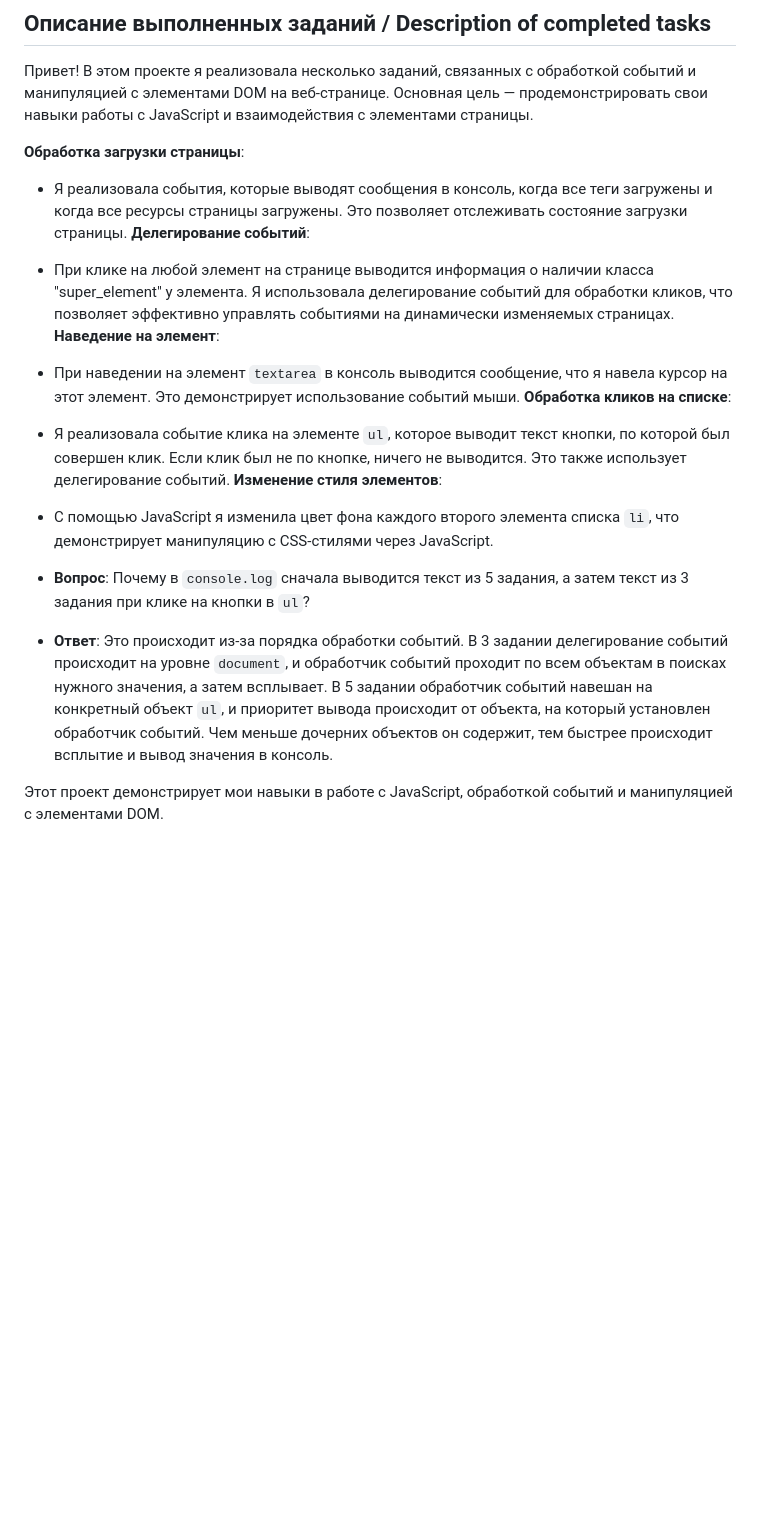
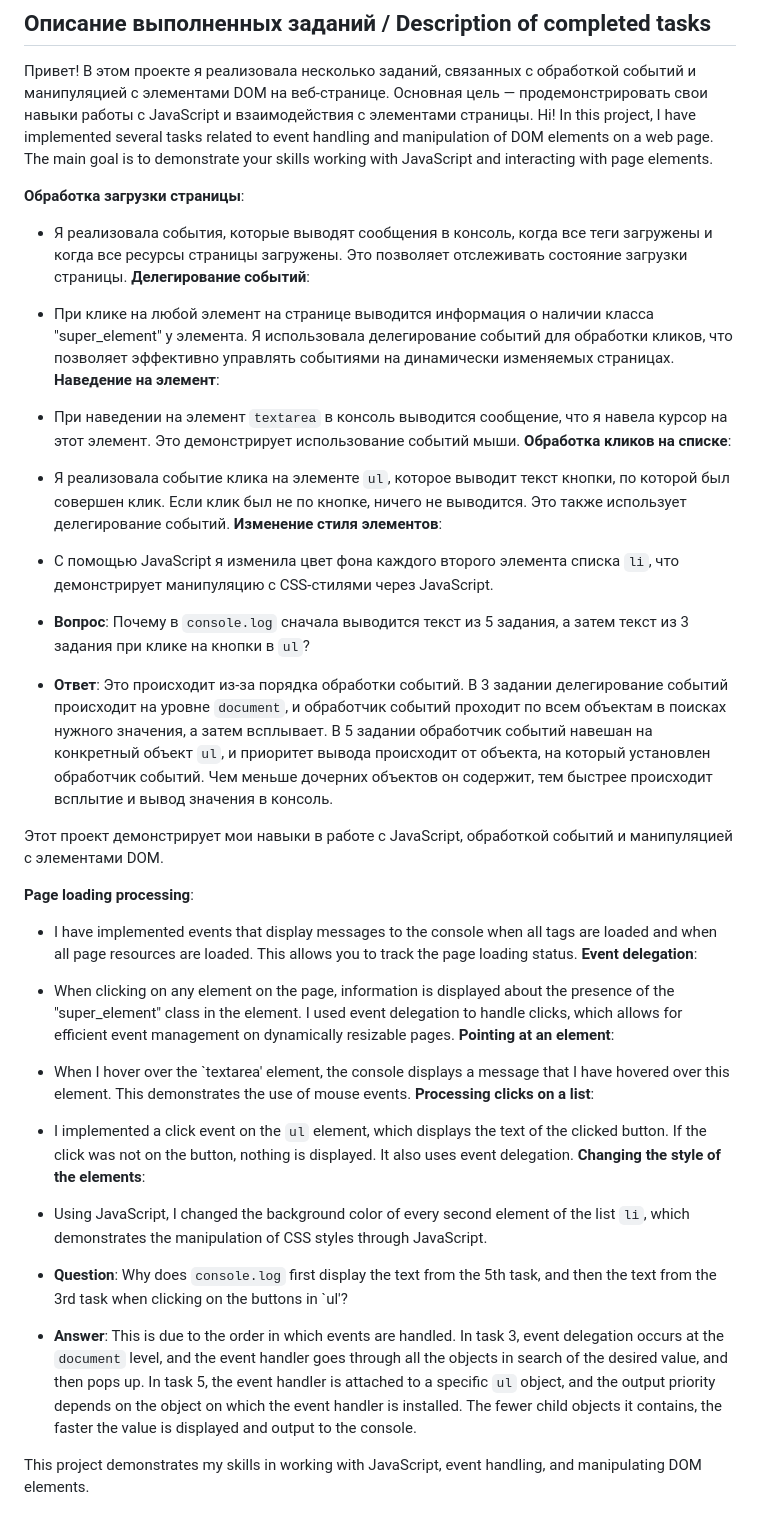
Before and after one commit to Maxi-hub/JavaScript-Basics, a Markdown page: DOM/event_listeners/README.md, the part around the change. Rendered like a GitHub page; blank space fills up the shorter version.

Commit message:
added an English description in readme file

```diff
--- a/DOM/event_listeners/README.md
+++ b/DOM/event_listeners/README.md
@@ -3,20 +3,37 @@
 ## Описание выполненных заданий / Description of completed tasks
 
 Привет! В этом проекте я реализовала несколько заданий, связанных с обработкой событий и манипуляцией с элементами DOM на веб-странице. Основная цель — продемонстрировать свои навыки работы с JavaScript и взаимодействия с элементами страницы.
-
+Hi! In this project, I have implemented several tasks related to event handling and manipulation of DOM elements on a web page. The main goal is to demonstrate your skills working with JavaScript and interacting with page elements.
 
 **Обработка загрузки страницы**:
-   - Я реализовала события, которые выводят сообщения в консоль, когда все теги загружены и когда все ресурсы страницы загружены. Это позволяет отслеживать состояние загрузки страницы.
+- Я реализовала события, которые выводят сообщения в консоль, когда все теги загружены и когда все ресурсы страницы загружены. Это позволяет отслеживать состояние загрузки страницы.
 **Делегирование событий**:
-   - При клике на любой элемент на странице выводится информация о наличии класса "super_element" у элемента. Я использовала делегирование событий для обработки кликов, что позволяет эффективно управлять событиями на динамически изменяемых страницах.
+- При клике на любой элемент на странице выводится информация о наличии класса "super_element" у элемента. Я использовала делегирование событий для обработки кликов, что позволяет эффективно управлять событиями на динамически изменяемых страницах.
 **Наведение на элемент**:
-   - При наведении на элемент `textarea` в консоль выводится сообщение, что я навела курсор на этот элемент. Это демонстрирует использование событий мыши.
+- При наведении на элемент `textarea` в консоль выводится сообщение, что я навела курсор на этот элемент. Это демонстрирует использование событий мыши.
 **Обработка кликов на списке**:
-   - Я реализовала событие клика на элементе `ul`, которое выводит текст кнопки, по которой был совершен клик. Если клик был не по кнопке, ничего не выводится. Это также использует делегирование событий.
+- Я реализовала событие клика на элементе `ul`, которое выводит текст кнопки, по которой был совершен клик. Если клик был не по кнопке, ничего не выводится. Это также использует делегирование событий.
 **Изменение стиля элементов**:
-   - С помощью JavaScript я изменила цвет фона каждого второго элемента списка `li`, что демонстрирует манипуляцию с CSS-стилями через JavaScript.
+- С помощью JavaScript я изменила цвет фона каждого второго элемента списка `li`, что демонстрирует манипуляцию с CSS-стилями через JavaScript.
 
 - **Вопрос**: Почему в `console.log` сначала выводится текст из 5 задания, а затем текст из 3 задания при клике на кнопки в `ul`?
 - **Ответ**: Это происходит из-за порядка обработки событий. В 3 задании делегирование событий происходит на уровне `document`, и обработчик событий проходит по всем объектам в поисках нужного значения, а затем всплывает. В 5 задании обработчик событий навешан на конкретный объект `ul`, и приоритет вывода происходит от объекта, на который установлен обработчик событий. Чем меньше дочерних объектов он содержит, тем быстрее происходит всплытие и вывод значения в консоль.
 
 Этот проект демонстрирует мои навыки в работе с JavaScript, обработкой событий и манипуляцией с элементами DOM.
+
+
+**Page loading processing**:
+- I have implemented events that display messages to the console when all tags are loaded and when all page resources are loaded. This allows you to track the page loading status.
+**Event delegation**:
+- When clicking on any element on the page, information is displayed about the presence of the "super_element" class in the element. I used event delegation to handle clicks, which allows for efficient event management on dynamically resizable pages.
+**Pointing at an element**:
+- When I hover over the `textarea' element, the console displays a message that I have hovered over this element. This demonstrates the use of mouse events.
+**Processing clicks on a list**:
+- I implemented a click event on the `ul` element, which displays the text of the clicked button. If the click was not on the button, nothing is displayed. It also uses event delegation.
+**Changing the style of the elements**:
+- Using JavaScript, I changed the background color of every second element of the list `li`, which demonstrates the manipulation of CSS styles through JavaScript.
+
+- **Question**: Why does `console.log` first display the text from the 5th task, and then the text from the 3rd task when clicking on the buttons in `ul'?
+- **Answer**: This is due to the order in which events are handled. In task 3, event delegation occurs at the `document` level, and the event handler goes through all the objects in search of the desired value, and then pops up. In task 5, the event handler is attached to a specific `ul` object, and the output priority depends on the object on which the event handler is installed. The fewer child objects it contains, the faster the value is displayed and output to the console.
+
+This project demonstrates my skills in working with JavaScript, event handling, and manipulating DOM elements.
```
